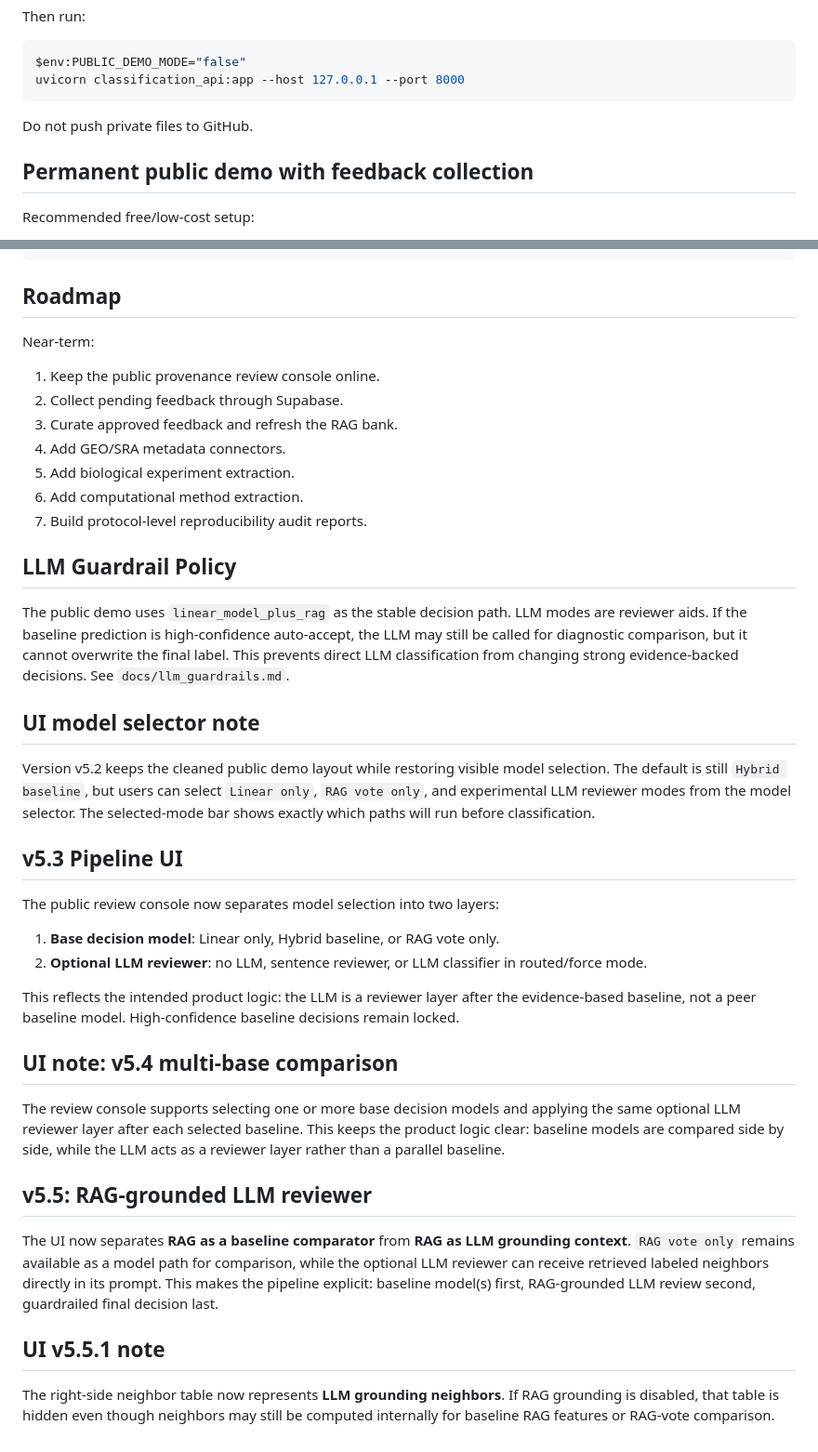
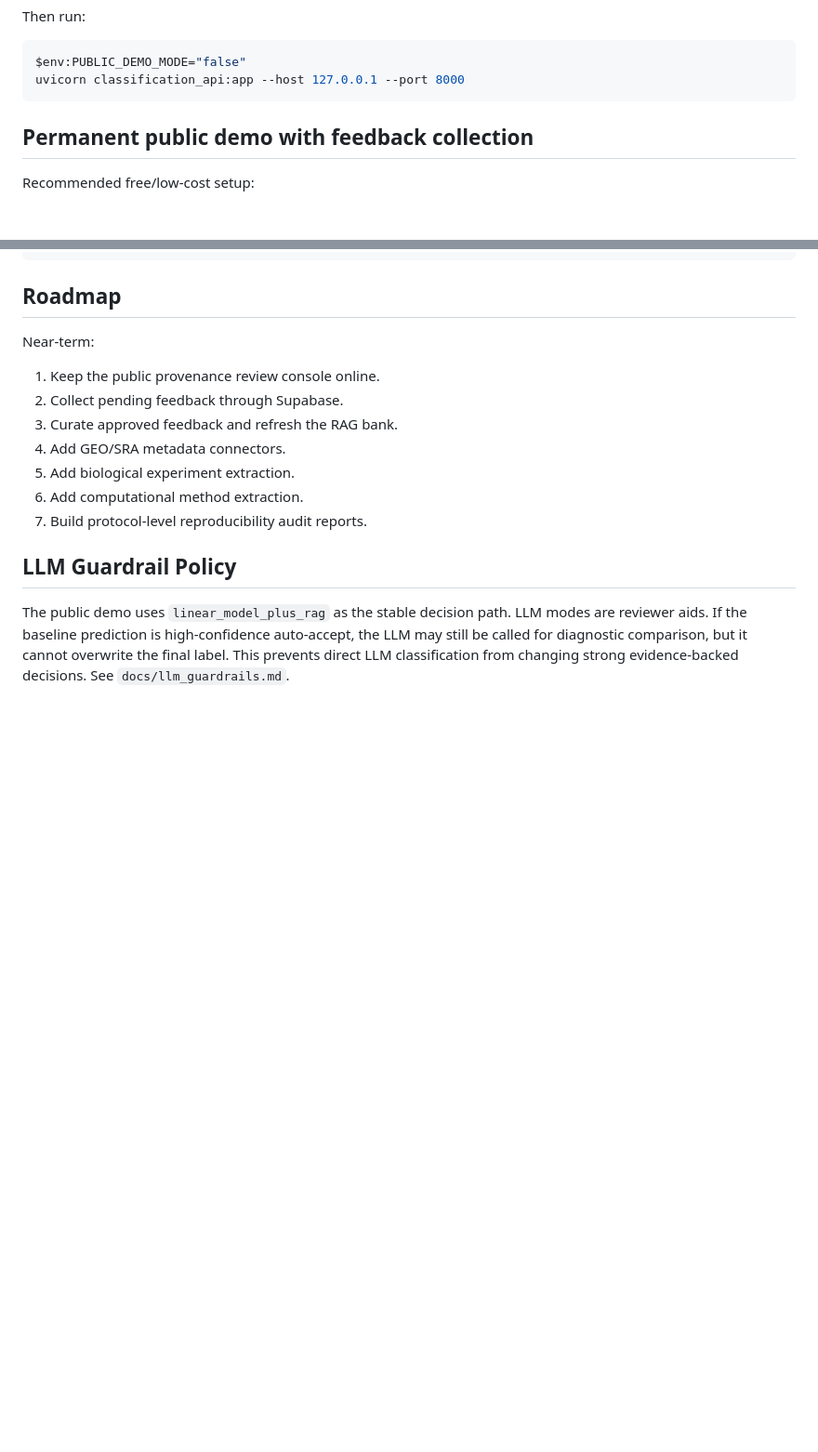
Before and after one commit to SueH2000/primary-reuse_demo, a Markdown page: README.md, 2 parts joined by grey strips. Shown at 93% size. Drawn GitHub-style; blank space fills up the shorter version.

Commit message:
Clean up README by removing old UI notes
Removed outdated UI model selector notes and version details.

````diff
--- a/README.md
+++ b/README.md
@@ -76,7 +76,6 @@ $env:PUBLIC_DEMO_MODE="false"
 uvicorn classification_api:app --host 127.0.0.1 --port 8000
 ```
 
-Do not push private files to GitHub.
 
 ## Permanent public demo with feedback collection
 
@@ -192,32 +191,3 @@ Near-term:
 ## LLM Guardrail Policy
 
 The public demo uses `linear_model_plus_rag` as the stable decision path. LLM modes are reviewer aids. If the baseline prediction is high-confidence auto-accept, the LLM may still be called for diagnostic comparison, but it cannot overwrite the final label. This prevents direct LLM classification from changing strong evidence-backed decisions. See `docs/llm_guardrails.md`.
-
-
-## UI model selector note
-
-Version v5.2 keeps the cleaned public demo layout while restoring visible model selection. The default is still `Hybrid baseline`, but users can select `Linear only`, `RAG vote only`, and experimental LLM reviewer modes from the model selector. The selected-mode bar shows exactly which paths will run before classification.
-
-## v5.3 Pipeline UI
-
-The public review console now separates model selection into two layers:
-
-1. **Base decision model**: Linear only, Hybrid baseline, or RAG vote only.
-2. **Optional LLM reviewer**: no LLM, sentence reviewer, or LLM classifier in routed/force mode.
-
-This reflects the intended product logic: the LLM is a reviewer layer after the evidence-based baseline, not a peer baseline model. High-confidence baseline decisions remain locked.
-
-
-
-## UI note: v5.4 multi-base comparison
-
-The review console supports selecting one or more base decision models and applying the same optional LLM reviewer layer after each selected baseline. This keeps the product logic clear: baseline models are compared side by side, while the LLM acts as a reviewer layer rather than a parallel baseline.
-
-## v5.5: RAG-grounded LLM reviewer
-
-The UI now separates **RAG as a baseline comparator** from **RAG as LLM grounding context**. `RAG vote only` remains available as a model path for comparison, while the optional LLM reviewer can receive retrieved labeled neighbors directly in its prompt. This makes the pipeline explicit: baseline model(s) first, RAG-grounded LLM review second, guardrailed final decision last.
-
-
-## UI v5.5.1 note
-
-The right-side neighbor table now represents **LLM grounding neighbors**. If RAG grounding is disabled, that table is hidden even though neighbors may still be computed internally for baseline RAG features or RAG-vote comparison.
````
